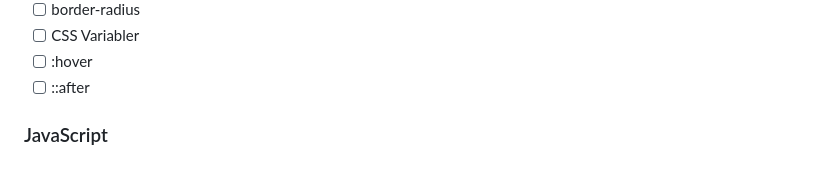
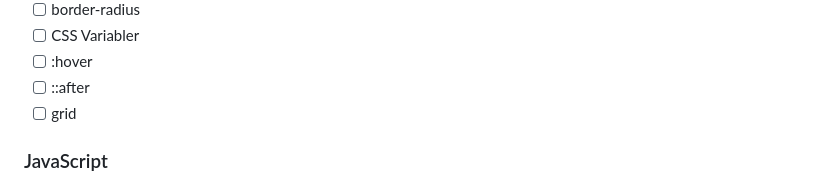
Before and after one commit to Kodehodepode/html-css-oppgave-4-craftsvilla, a Markdown page: TODO.md, the part around the change. GitHub-like rendering.

Commit message:
Oppdater TODO etter CSS-forelesning

```diff
--- a/TODO.md
+++ b/TODO.md
@@ -104,6 +104,7 @@
 - [ ] CSS Variabler
 - [ ] :hover
 - [ ] ::after
+- [ ] grid
 
 ### JavaScript
 
```
